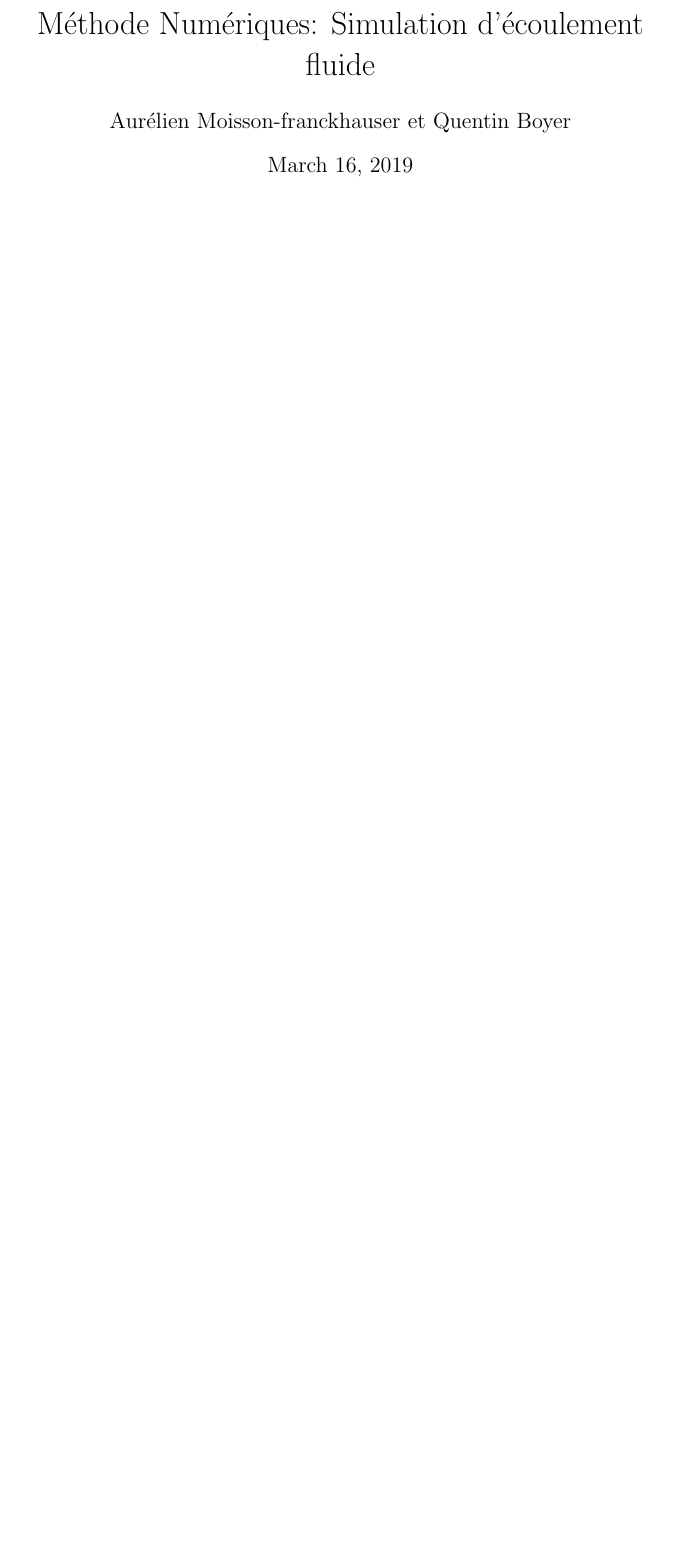
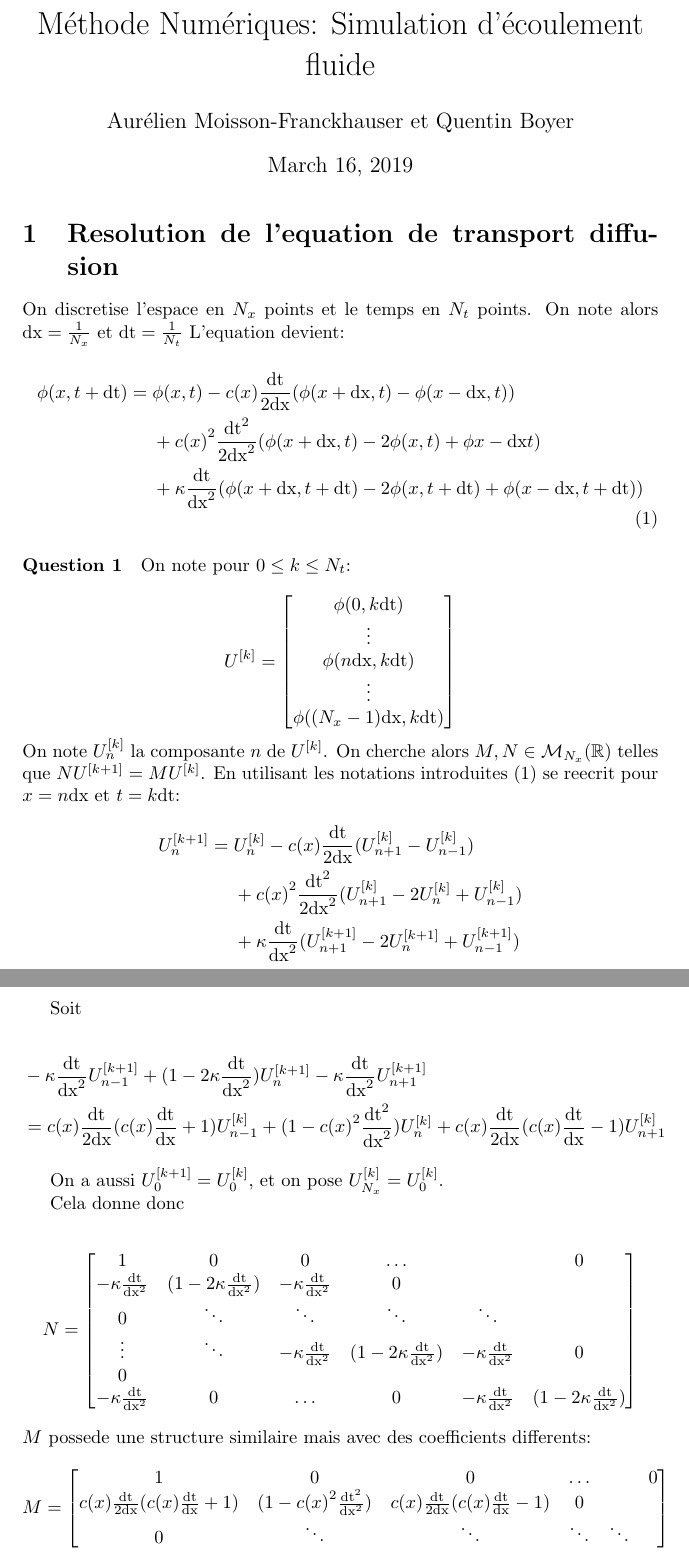
Before and after one commit to traxys/tp-mnb, a LaTeX document (rapport.tex): part of the page before the commit and two parts of pages 1 and 2 of 2 after it, the two joined at a grey line, cut so that both start at the same text, the shorter picture padded with empty space. Compiled offline with pdfLaTeX.

Commit message:
Question 1: Comme c'est moche

```diff
--- a/rapport.tex
+++ b/rapport.tex
@@ -3,8 +7,80 @@
+\newcommand{\dt}{\mathrm{dt}}
 
 \begin{document}
 
 \title{Méthode Numériques: Simulation d'écoulement fluide}
-\author{Aurélien Moisson-franckhauser et Quentin Boyer}
+\author{Aurélien Moisson-Franckhauser et Quentin Boyer}
 \maketitle
 
+\section{Resolution de l'equation de transport diffusion}
+
+On discretise l'espace en $N_x$ points et le temps en $N_t$ points. On note alors $\mathrm{dx}=\frac{1}{N_x}$ et $\mathrm{dt}=\frac{1}{N_t}$
+L'equation devient:
+
+
+\begin{equation}
+	\begin{aligned}
+	\phi(x,t+\dt) ={} & \phi(x,t)-c(x)\frac{\dt}{2\dx}(\phi(x+\dx, t)-\phi(x-\dx,t)) \\
+					&+c{(x)}^2\frac{\dt^{2}}{2\dx^{2}}(\phi(x+\dx,t)-2\phi(x, t)+\phi{x-\dx}{t}) \\
+					&+\kappa\frac{\dt}{\dx^2}(\phi(x+\dx,t+\dt)-2\phi(x,t+\dt)+\phi(x-\dx,t+\dt))
+	\end{aligned}
+\end{equation}
+
+
+\paragraph{Question 1}
+On note pour $0 \leq k \le N_t$:
+
+\[U^{[k]}=
+\begin{bmatrix}
+	\phi(0, k\dt) \\
+	\vdots \\
+	\phi(n\dx, k\dt) \\
+	\vdots \\
+	\phi((N_x-1)\dx, k\dt)
+\end{bmatrix}
+\]
+On note $U_n^{[k]}$ la composante $n$ de $U^{[k]}$. On cherche alors $ M,N \in \mathcal{M}_{N_x}(\mathbb{R})$ telles que $NU^{[k+1]}=MU^{[k]}$.
+En utilisant les notations introduites $(1)$ se reecrit pour $x=n\dx$ et $t=k\dt$:
+
+\[
+	\begin{aligned}
+		U^{[k+1]}_n ={} & U_n^{[k]} - c(x)\frac{\dt}{2\dx}(U_{n+1}^{[k]}-U_{n-1}^{[k]}) \\
+					    & +c{(x)}^2\frac{\dt^{2}}{2\dx^{2}}(U_{n+1}^{[k]}-2U_{n}^{[k]}+U_{n-1}^{[k]}) \\
+						& +\kappa\frac{\dt}{\dx^2}(U_{n+1}^{[k+1]}-2U_{n}^{[k+1]}+U_{n-1}^{[k+1]})
+	\end{aligned}
+\]
+
+Soit
+
+\[
+	\begin{aligned}
+		&-\kappa\frac{\dt}{\dx^2}U_{n-1}^{[k+1]}+(1-2\kappa\frac{\dt}{\dx^2})U_{n}^{[k+1]}-\kappa\frac{\dt}{\dx^2}U_{n+1}^{[k+1]} \\
+		&=c(x)\frac{\dt}{2\dx}(c(x)\frac{\dt}{\dx}+1)U_{n-1}^{[k]} + (1-c{(x)}^2\frac{\dt^{2}}{\dx^{2}})U_n^{[k]} + c(x)\frac{\dt}{2\dx}(c(x)\frac{\dt}{\dx}-1)U_{n+1}^{[k]}
+	\end{aligned}
+\]
+
+On a aussi $U_0^{[k+1]} = U_0^{[k]}$, et on pose $U_{N_x}^{[k]}=U_{0}^{[k]}$.
+
+Cela donne donc
+
+\[
+	N =
+	\begin{bmatrix}
+		1 & 0 & 0 & \hdots & & 0 \\
+		-\kappa\frac{\dt}{\dx^2} & (1-2\kappa\frac{\dt}{\dx^2}) & -\kappa\frac{\dt}{\dx^2} & 0\\
+		0 & \ddots & \ddots &  \ddots & \ddots \\
+		\vdots & \ddots & -\kappa\frac{\dt}{\dx^2} & (1-2\kappa\frac{\dt}{\dx^2}) & -\kappa\frac{\dt}{\dx^2} & 0 \\
+		0 \\
+		-\kappa\frac{\dt}{\dx^2} & 0 & \hdots & 0 & -\kappa\frac{\dt}{\dx^2} & (1-2\kappa\frac{\dt}{\dx^2})
+	\end{bmatrix}
+\]
+$M$ possede une structure similaire mais avec des coefficients differents:
+\[
+	M =
+	\begin{bmatrix}
+		1 & 0 & 0 & \hdots & & 0 \\
+		c(x)\frac{\dt}{2\dx}(c(x)\frac{\dt}{\dx}+1) & (1-c{(x)}^2\frac{\dt^{2}}{\dx^{2}}) & c(x)\frac{\dt}{2\dx}(c(x)\frac{\dt}{\dx}-1) & 0\\
+		0 & \ddots & \ddots &  \ddots & \ddots \\
+	\end{bmatrix}
+\]
 \end{document}
```
Also changed, not shown: rapport.tex (4 more changed lines).
